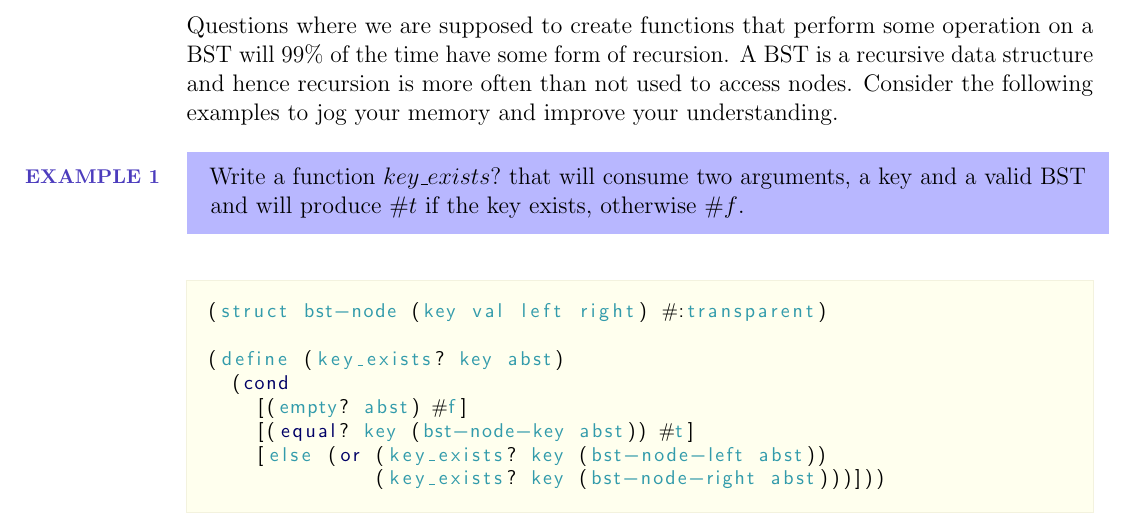
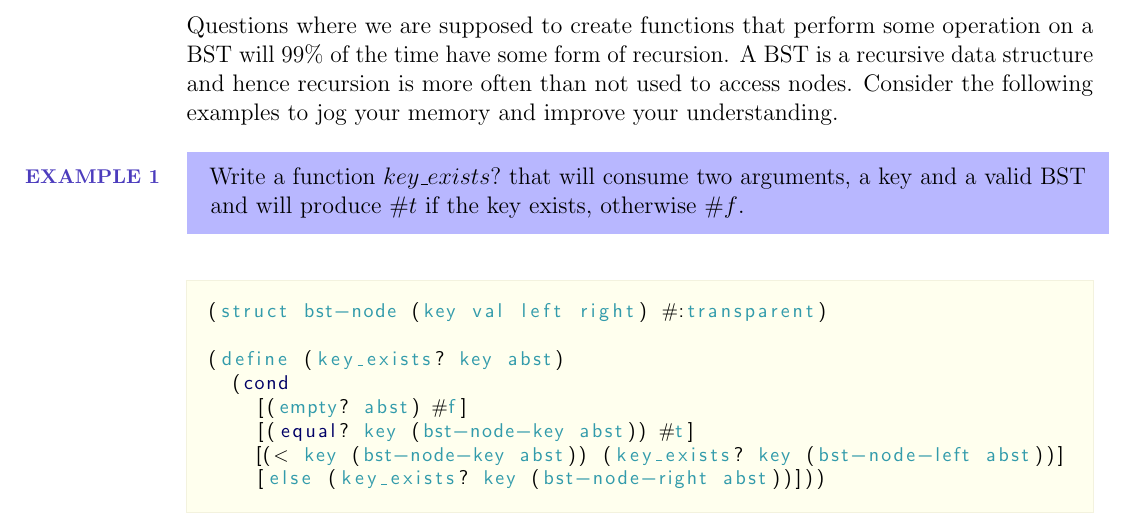
Before and after one commit to thejacobpollack/cs-136-review-notes, a LaTeX document (Source/Review Notes LaTeX.tex, which reads Source/Modules/module_01_show.tex): part of page 12 of 56, cut so that both start at the same text. Compiled offline with pdfLaTeX.

Commit message:
Changed BST Key example to O(logn).

```diff
--- a/Source/Modules/module_01_show.tex
+++ b/Source/Modules/module_01_show.tex
@@ -276,8 +276,8 @@ Questions where we are supposed to create functions that perform some operation
 	(cond
 		[(empty? abst) #f]
 		[(equal? key (bst-node-key abst)) #t]
-		[else (or (key_exists? key (bst-node-left abst))
-		          (key_exists? key (bst-node-right abst)))]))
+		[(< key (bst-node-key abst)) (key_exists? key (bst-node-left abst))]
+		[else (key_exists? key (bst-node-right abst))]))
 \end{code}
 
 \clearpage
```
Also changed, not shown: PDF/Review Notes LaTeX.pdf.
